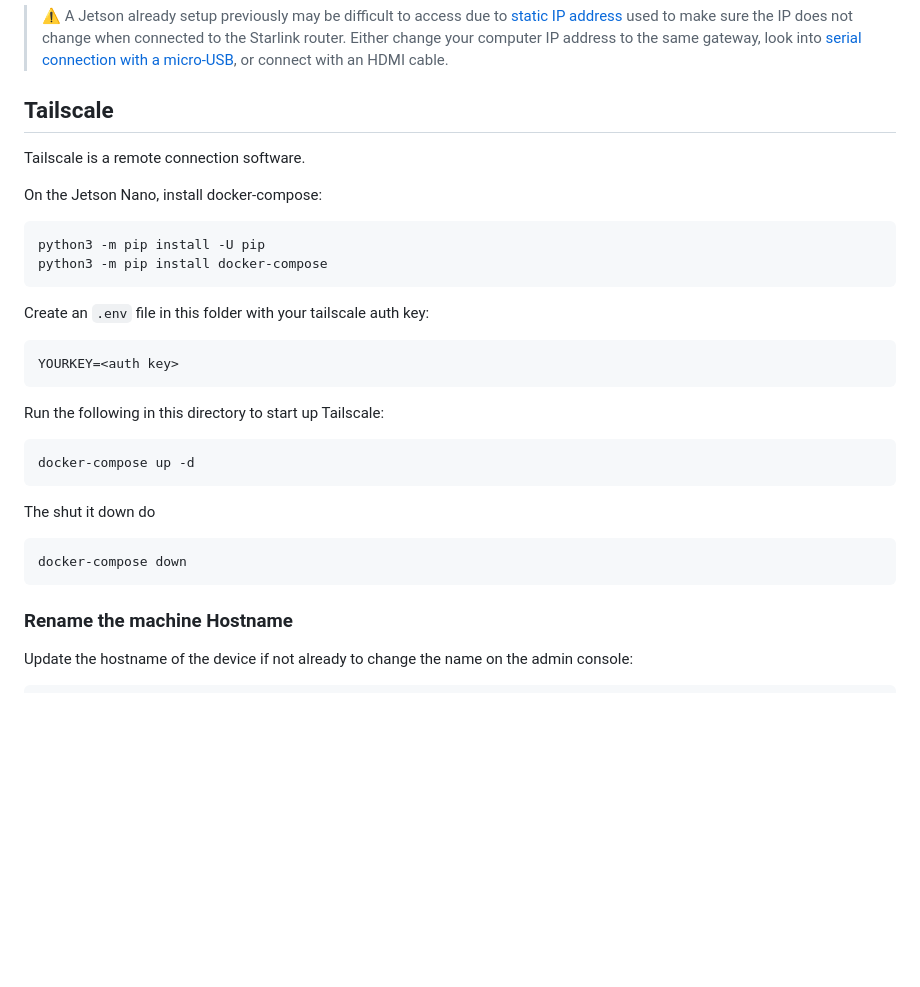
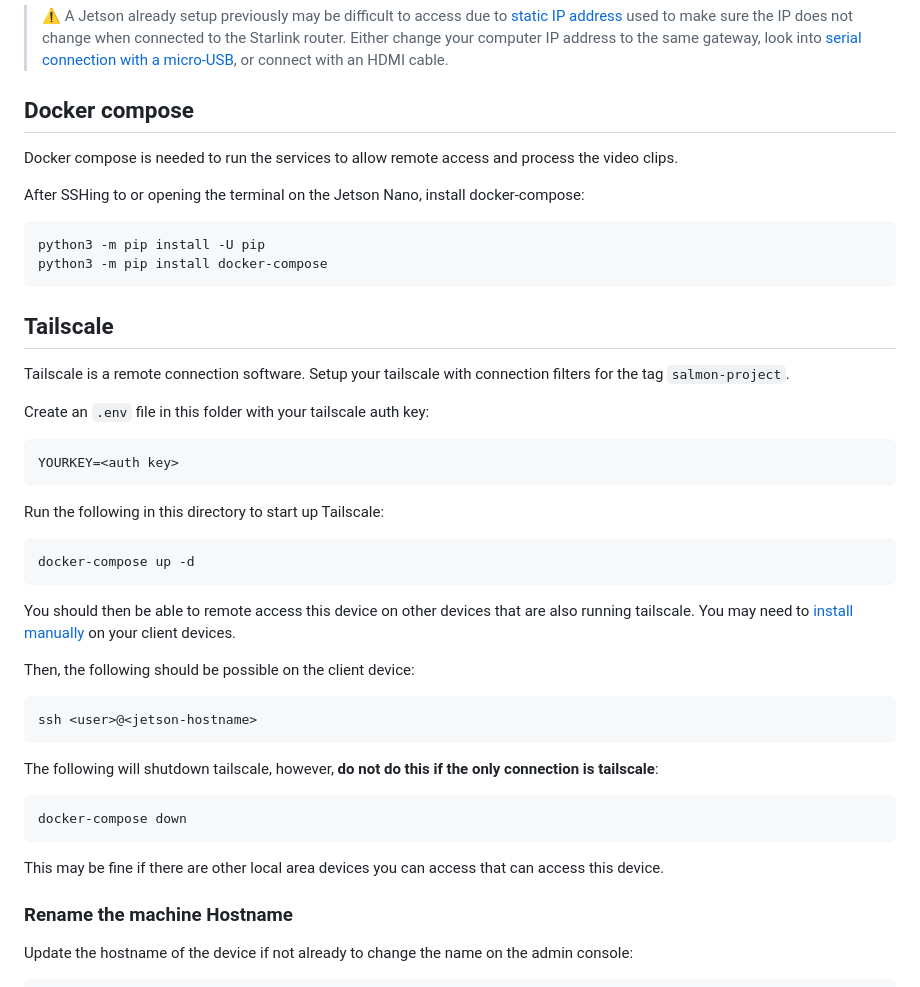
Before and after one commit to Salmon-Computer-Vision/salmon-computer-vision, a Markdown page: utils/jetson/README.md, the part around the change. Rendered like a GitHub page; blank space fills up the shorter version.

Commit message:
Elaborate tailscale usage

````diff
--- a/utils/jetson/README.md
+++ b/utils/jetson/README.md
@@ -11,15 +11,23 @@ used to make sure the IP does not change when connected to the Starlink router.
 IP address to the same gateway, look into [serial connection with a micro-USB](https://developer.nvidia.com/embedded/learn/get-started-jetson-nano-2gb-devkit#setup-headless),
 or connect with an HDMI cable.
 
-## Tailscale
+## Docker compose
 
-Tailscale is a remote connection software.
+Docker compose is needed to run the services to allow remote access and process
+the video clips.
 
-On the Jetson Nano, install docker-compose:
+After SSHing to or opening the terminal on the Jetson Nano, install
+docker-compose:
+
 ```
 python3 -m pip install -U pip
 python3 -m pip install docker-compose
 ```
+
+## Tailscale
+
+Tailscale is a remote connection software. Setup your tailscale with connection
+filters for the tag `salmon-project`.
 
 Create an `.env` file in this folder with your tailscale auth key:
 
@@ -32,10 +40,24 @@ Run the following in this directory to start up Tailscale:
 docker-compose up -d
 ```
 
-The shut it down do
+You should then be able to remote access this device on other devices that are
+also running tailscale. You may need to [install
+manually](https://tailscale.com/download) on your client devices.
+
+Then, the following should be possible on the client device:
+```bash
+ssh <user>@<jetson-hostname>
+```
+
+The following will shutdown tailscale, however, **do not do this if the only
+connection is tailscale**:
+
 ```
 docker-compose down
 ```
+
+This may be fine if there are other local area devices you can access that can
+access this device.
 
 ### Rename the machine Hostname
 
````
